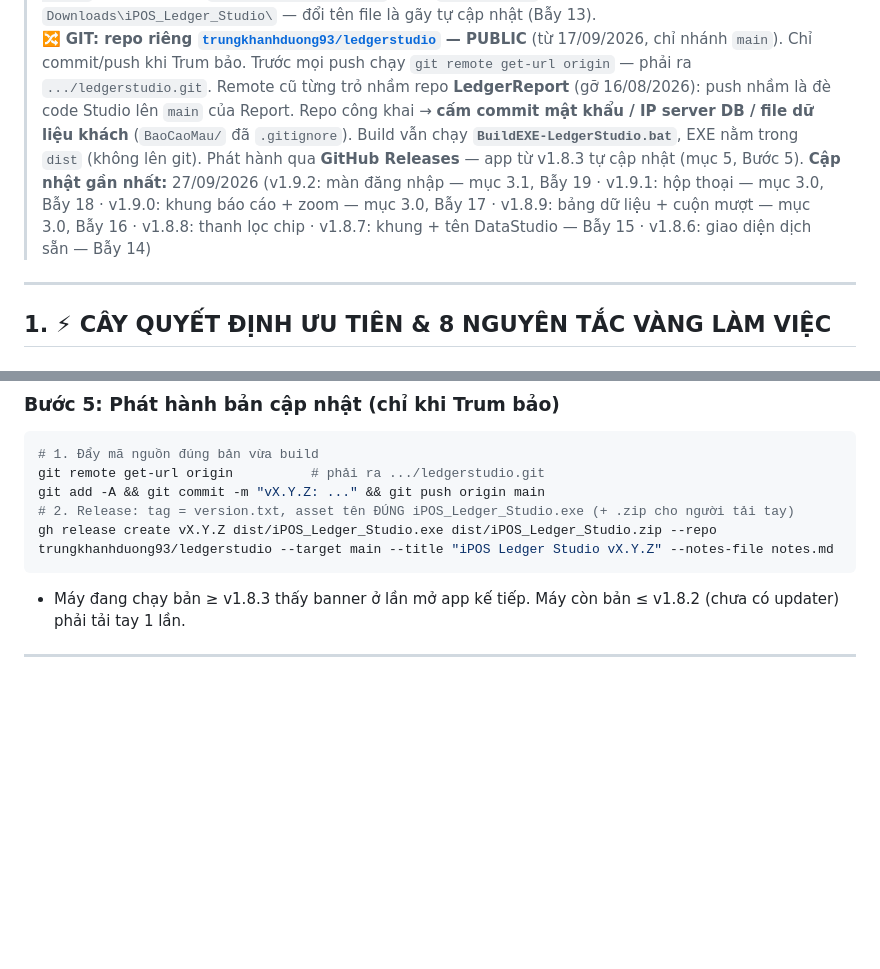
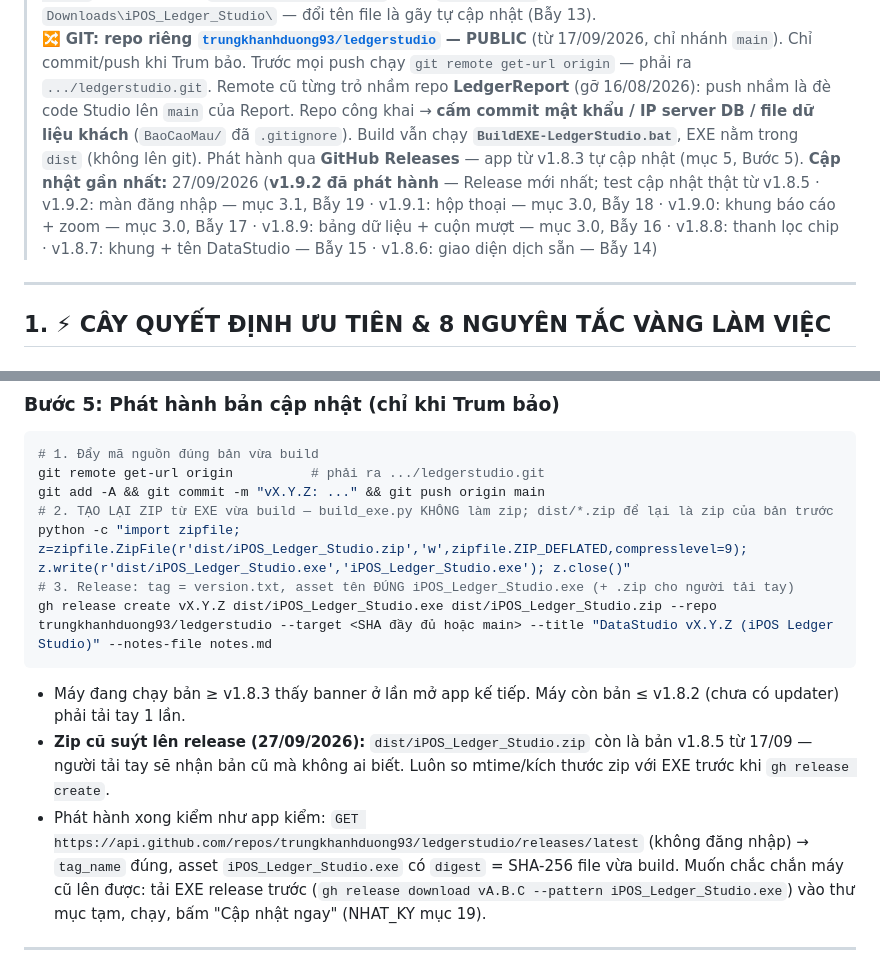
Before and after one commit to trungkhanhduong93/ledgerstudio, a Markdown page: CLAUDE.md, 2 parts joined by grey strips. GitHub-like rendering; blank space fills up the shorter version.

````diff
--- a/CLAUDE.md
+++ b/CLAUDE.md
@@ -8,7 +8,7 @@
 > Remote cũ từng trỏ nhầm repo **LedgerReport** (gỡ 16/08/2026): push nhầm là đè code Studio lên `main` của Report.
 > Repo công khai → **cấm commit mật khẩu / IP server DB / file dữ liệu khách** (`BaoCaoMau/` đã `.gitignore`).
 > Build vẫn chạy **`BuildEXE-LedgerStudio.bat`**, EXE nằm trong `dist` (không lên git). Phát hành qua **GitHub Releases** — app từ v1.8.3 tự cập nhật (mục 5, Bước 5).
-> **Cập nhật gần nhất:** 27/09/2026 (v1.9.2: màn đăng nhập — mục 3.1, Bẫy 19 · v1.9.1: hộp thoại — mục 3.0, Bẫy 18 · v1.9.0: khung báo cáo + zoom — mục 3.0, Bẫy 17 · v1.8.9: bảng dữ liệu + cuộn mượt — mục 3.0, Bẫy 16 · v1.8.8: thanh lọc chip · v1.8.7: khung + tên DataStudio — Bẫy 15 · v1.8.6: giao diện dịch sẵn — Bẫy 14)
+> **Cập nhật gần nhất:** 27/09/2026 (**v1.9.2 đã phát hành** — Release mới nhất; test cập nhật thật từ v1.8.5 · v1.9.2: màn đăng nhập — mục 3.1, Bẫy 19 · v1.9.1: hộp thoại — mục 3.0, Bẫy 18 · v1.9.0: khung báo cáo + zoom — mục 3.0, Bẫy 17 · v1.8.9: bảng dữ liệu + cuộn mượt — mục 3.0, Bẫy 16 · v1.8.8: thanh lọc chip · v1.8.7: khung + tên DataStudio — Bẫy 15 · v1.8.6: giao diện dịch sẵn — Bẫy 14)
 
 ---
 
@@ -285,10 +285,14 @@ python build_exe.py
 # 1. Đẩy mã nguồn đúng bản vừa build
 git remote get-url origin          # phải ra .../ledgerstudio.git
 git add -A && git commit -m "vX.Y.Z: ..." && git push origin main
-# 2. Release: tag = version.txt, asset tên ĐÚNG iPOS_Ledger_Studio.exe (+ .zip cho người tải tay)
-gh release create vX.Y.Z dist/iPOS_Ledger_Studio.exe dist/iPOS_Ledger_Studio.zip --repo trungkhanhduong93/ledgerstudio --target main --title "iPOS Ledger Studio vX.Y.Z" --notes-file notes.md
+# 2. TẠO LẠI ZIP từ EXE vừa build — build_exe.py KHÔNG làm zip; dist/*.zip để lại là zip của bản trước
+python -c "import zipfile; z=zipfile.ZipFile(r'dist/iPOS_Ledger_Studio.zip','w',zipfile.ZIP_DEFLATED,compresslevel=9); z.write(r'dist/iPOS_Ledger_Studio.exe','iPOS_Ledger_Studio.exe'); z.close()"
+# 3. Release: tag = version.txt, asset tên ĐÚNG iPOS_Ledger_Studio.exe (+ .zip cho người tải tay)
+gh release create vX.Y.Z dist/iPOS_Ledger_Studio.exe dist/iPOS_Ledger_Studio.zip --repo trungkhanhduong93/ledgerstudio --target <SHA đầy đủ hoặc main> --title "DataStudio vX.Y.Z (iPOS Ledger Studio)" --notes-file notes.md
 ```
 - Máy đang chạy bản ≥ v1.8.3 thấy banner ở lần mở app kế tiếp. Máy còn bản ≤ v1.8.2 (chưa có updater) phải tải tay 1 lần.
+- **Zip cũ suýt lên release (27/09/2026):** `dist/iPOS_Ledger_Studio.zip` còn là bản v1.8.5 từ 17/09 — người tải tay sẽ nhận bản cũ mà không ai biết. Luôn so mtime/kích thước zip với EXE trước khi `gh release create`.
+- Phát hành xong kiểm như app kiểm: `GET https://api.github.com/repos/trungkhanhduong93/ledgerstudio/releases/latest` (không đăng nhập) → `tag_name` đúng, asset `iPOS_Ledger_Studio.exe` có `digest` = SHA-256 file vừa build. Muốn chắc chắn máy cũ lên được: tải EXE release trước (`gh release download vA.B.C --pattern iPOS_Ledger_Studio.exe`) vào thư mục tạm, chạy, bấm "Cập nhật ngay" (NHAT_KY mục 19).
 
 ---
 
````
Also changed, not shown: KIEN_TRUC_TOAN_TAP.md (+1 -1 lines), NHAT_KY_CONG_VIEC.md (+21 -0 lines).
